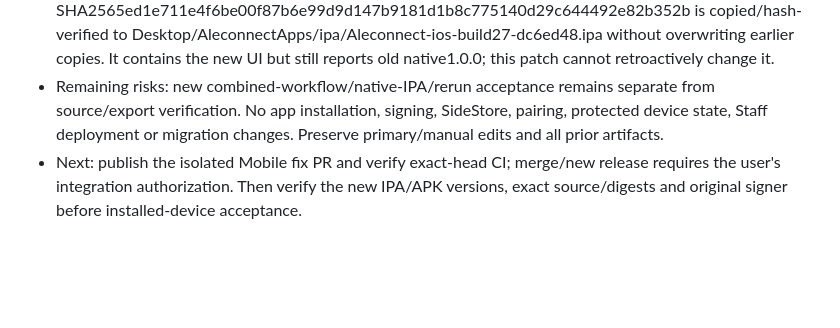
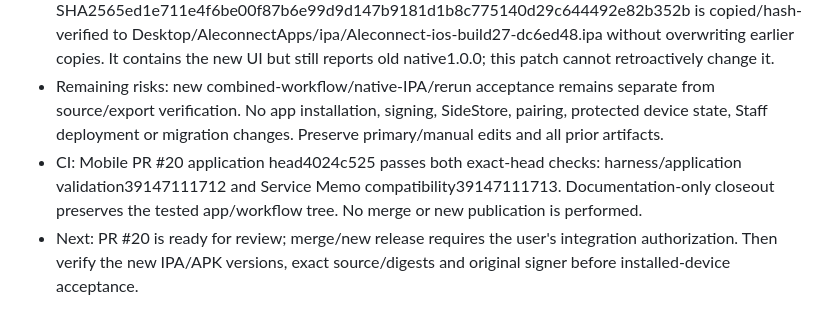
Before and after one commit to aymkopi/aleconnect-mobile, a Markdown page: docs/agent-harness/implementation-history.md, the part around the change. Drawn GitHub-style; blank space fills up the shorter version.

Commit message:
docs(ios): record version-fix validation
Record PR20 application-head CI, verified build27 handoff and the remaining merge/native-release acceptance. Preserve source, signing and device state.

```diff
--- a/docs/agent-harness/implementation-history.md
+++ b/docs/agent-harness/implementation-history.md
@@ -821,4 +821,5 @@ Final gates: Staff85 focused tests, production TypeScript/Vite build and scoped
 - Baseline findings: unmasked Expo Doctor20/21 and alignment report only six patch recommendations in unchanged dependency files. No dependency upgrade/exclusion is added. The test version is not a published alpha; no Xcode build or installed-iPhone acceptance is claimed.
 - Artifact: exact published build27 IPA SHA2565ed1e711e4f6be00f87b6e99d9d147b9181d1b8c775140d29c644492e82b352b is copied/hash-verified to Desktop/AleconnectApps/ipa/Aleconnect-ios-build27-dc6ed48.ipa without overwriting earlier copies. It contains the new UI but still reports old native1.0.0; this patch cannot retroactively change it.
 - Remaining risks: new combined-workflow/native-IPA/rerun acceptance remains separate from source/export verification. No app installation, signing, SideStore, pairing, protected device state, Staff deployment or migration changes. Preserve primary/manual edits and all prior artifacts.
-- Next: publish the isolated Mobile fix PR and verify exact-head CI; merge/new release requires the user's integration authorization. Then verify the new IPA/APK versions, exact source/digests and original signer before installed-device acceptance.
+- CI: Mobile PR #20 application head4024c525 passes both exact-head checks: harness/application validation39147111712 and Service Memo compatibility39147111713. Documentation-only closeout preserves the tested app/workflow tree. No merge or new publication is performed.
+- Next: PR #20 is ready for review; merge/new release requires the user's integration authorization. Then verify the new IPA/APK versions, exact source/digests and original signer before installed-device acceptance.
```
Also changed, not shown: docs/agent-harness/active-work.md (+1 -1 lines), 1 other file.
